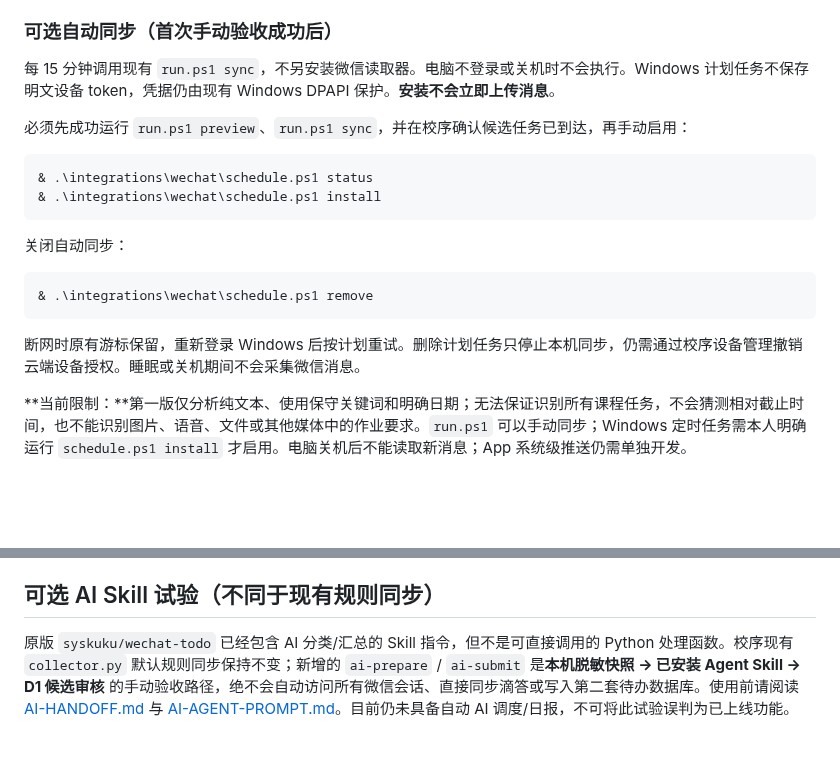
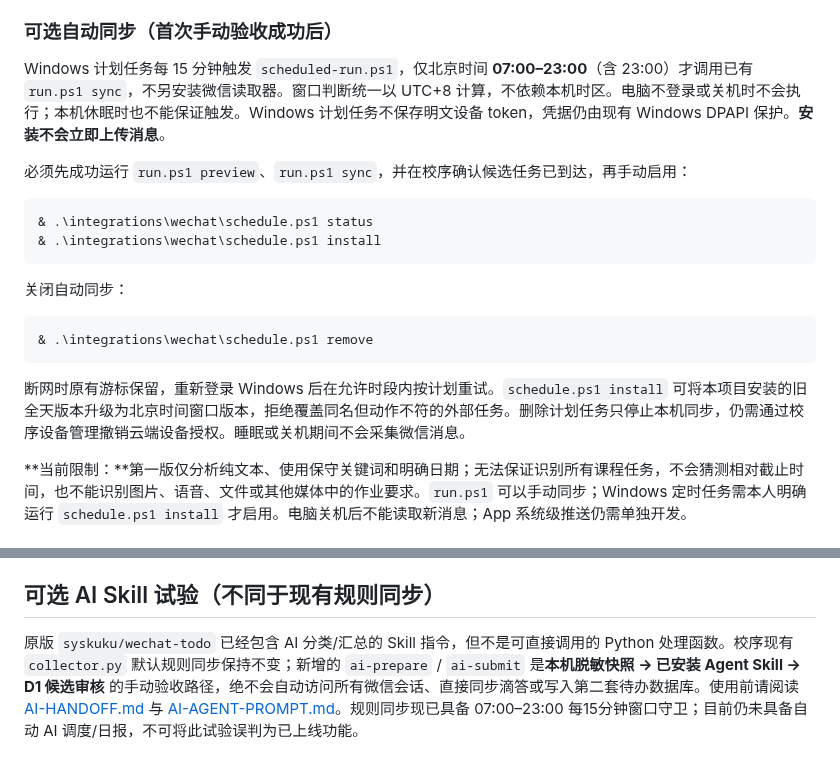
Before and after one commit to 07xh/dorm-os, a Markdown page: docs/XIAOXU-WECHAT-PC-SETUP.md, 2 parts joined by grey strips. Rendered like a GitHub page; blank space fills up the shorter version.

Commit message:
docs(wechat): clarify Beijing-only rule scheduling versus manual upstream AI handoff

````diff
--- a/docs/XIAOXU-WECHAT-PC-SETUP.md
+++ b/docs/XIAOXU-WECHAT-PC-SETUP.md
@@ -64,7 +64,7 @@ $python="$env:USERPROFILE\.wechat-cli\py312-venv\Scripts\python.exe"
 
 ### 可选自动同步（首次手动验收成功后）
 
-每 15 分钟调用现有 `run.ps1 sync`，不另安装微信读取器。电脑不登录或关机时不会执行。Windows 计划任务不保存明文设备 token，凭据仍由现有 Windows DPAPI 保护。**安装不会立即上传消息**。
+Windows 计划任务每 15 分钟触发 `scheduled-run.ps1`，仅北京时间 **07:00–23:00**（含 23:00）才调用已有 `run.ps1 sync`，不另安装微信读取器。窗口判断统一以 UTC+8 计算，不依赖本机时区。电脑不登录或关机时不会执行；本机休眠时也不能保证触发。Windows 计划任务不保存明文设备 token，凭据仍由现有 Windows DPAPI 保护。**安装不会立即上传消息**。
 
 必须先成功运行 `run.ps1 preview`、`run.ps1 sync`，并在校序确认候选任务已到达，再手动启用：
 
@@ -79,7 +79,7 @@ $python="$env:USERPROFILE\.wechat-cli\py312-venv\Scripts\python.exe"
 & .\integrations\wechat\schedule.ps1 remove
 ```
 
-断网时原有游标保留，重新登录 Windows 后按计划重试。删除计划任务只停止本机同步，仍需通过校序设备管理撤销云端设备授权。睡眠或关机期间不会采集微信消息。
+断网时原有游标保留，重新登录 Windows 后在允许时段内按计划重试。`schedule.ps1 install` 可将本项目安装的旧全天版本升级为北京时间窗口版本，拒绝覆盖同名但动作不符的外部任务。删除计划任务只停止本机同步，仍需通过校序设备管理撤销云端设备授权。睡眠或关机期间不会采集微信消息。
 
 **当前限制：**第一版仅分析纯文本、使用保守关键词和明确日期；无法保证识别所有课程任务，不会猜测相对截止时间，也不能识别图片、语音、文件或其他媒体中的作业要求。`run.ps1` 可以手动同步；Windows 定时任务需本人明确运行 `schedule.ps1 install` 才启用。电脑关机后不能读取新消息；App 系统级推送仍需单独开发。
 
@@ -142,4 +142,4 @@ git pull
 
 ## 可选 AI Skill 试验（不同于现有规则同步）
 
-原版 `syskuku/wechat-todo` 已经包含 AI 分类/汇总的 Skill 指令，但不是可直接调用的 Python 处理函数。校序现有 `collector.py` 默认规则同步保持不变；新增的 `ai-prepare` / `ai-submit` 是**本机脱敏快照 → 已安装 Agent Skill → D1 候选审核** 的手动验收路径，绝不会自动访问所有微信会话、直接同步滴答或写入第二套待办数据库。使用前请阅读 [AI-HANDOFF.md](../integrations/wechat/AI-HANDOFF.md) 与 [AI-AGENT-PROMPT.md](../integrations/wechat/AI-AGENT-PROMPT.md)。目前仍未具备自动 AI 调度/日报，不可将此试验误判为已上线功能。
+原版 `syskuku/wechat-todo` 已经包含 AI 分类/汇总的 Skill 指令，但不是可直接调用的 Python 处理函数。校序现有 `collector.py` 默认规则同步保持不变；新增的 `ai-prepare` / `ai-submit` 是**本机脱敏快照 → 已安装 Agent Skill → D1 候选审核** 的手动验收路径，绝不会自动访问所有微信会话、直接同步滴答或写入第二套待办数据库。使用前请阅读 [AI-HANDOFF.md](../integrations/wechat/AI-HANDOFF.md) 与 [AI-AGENT-PROMPT.md](../integrations/wechat/AI-AGENT-PROMPT.md)。规则同步现已具备 07:00–23:00 每15分钟窗口守卫；目前仍未具备自动 AI 调度/日报，不可将此试验误判为已上线功能。
````
